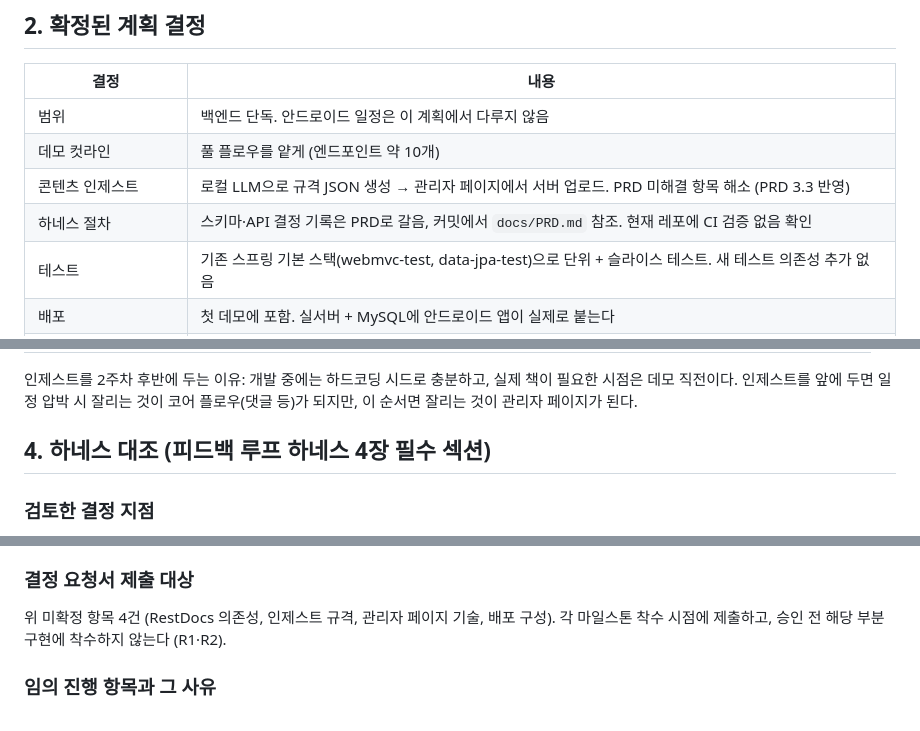
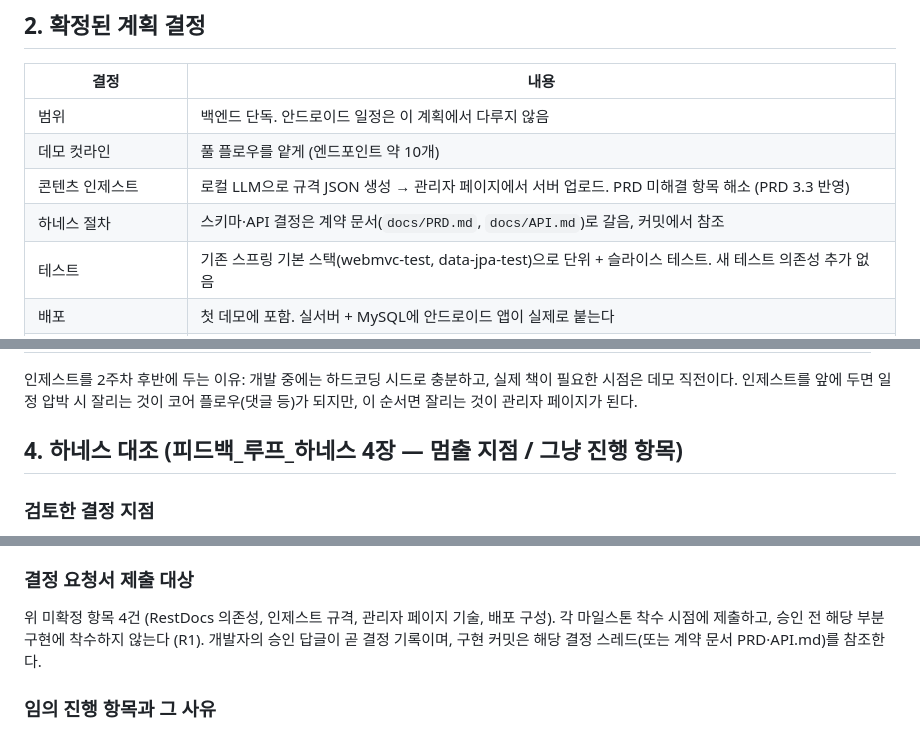
Before and after one commit to woowacourse-teams/2026-yeobaek, a Markdown page: backend/docs/개발계획.md, 3 parts joined by grey strips. Drawn GitHub-style.

Commit message:
docs: 개편된 하네스 규칙 번호에 맞게 개발 계획 참조 현행화
Co-Authored-By: Claude Fable 5 <noreply@anthropic.com>

```diff
--- a/backend/docs/개발계획.md
+++ b/backend/docs/개발계획.md
@@ -18,7 +18,7 @@
 | 범위 | 백엔드 단독. 안드로이드 일정은 이 계획에서 다루지 않음 |
 | 데모 컷라인 | 풀 플로우를 얕게 (엔드포인트 약 10개) |
 | 콘텐츠 인제스트 | 로컬 LLM으로 규격 JSON 생성 → 관리자 페이지에서 서버 업로드. PRD 미해결 항목 해소 (PRD 3.3 반영) |
-| 하네스 절차 | 스키마·API 결정 기록은 PRD로 갈음, 커밋에서 `docs/PRD.md` 참조. 현재 레포에 CI 검증 없음 확인 |
+| 하네스 절차 | 스키마·API 결정은 계약 문서(`docs/PRD.md`, `docs/API.md`)로 갈음, 커밋에서 참조 |
 | 테스트 | 기존 스프링 기본 스택(webmvc-test, data-jpa-test)으로 단위 + 슬라이스 테스트. 새 테스트 의존성 추가 없음 |
 | 배포 | 첫 데모에 포함. 실서버 + MySQL에 안드로이드 앱이 실제로 붙는다 |
 | 일정 압박 시 희생 순위 | 1순위: 관리자 페이지 (업로드 API는 사수) → 2순위: 홈 화면 API → 코어 플로우(회원·모임·읽기·진도·댓글)는 사수 |
@@ -46,7 +46,7 @@
 인제스트를 2주차 후반에 두는 이유: 개발 중에는 하드코딩 시드로 충분하고, 실제 책이 필요한 시점은 데모 직전이다.
 인제스트를 앞에 두면 일정 압박 시 잘리는 것이 코어 플로우(댓글 등)가 되지만, 이 순서면 잘리는 것이 관리자 페이지가 된다.
 
-## 4. 하네스 대조 (피드백 루프 하네스 4장 필수 섹션)
+## 4. 하네스 대조 (피드백_루프_하네스 4장 — 멈출 지점 / 그냥 진행 항목)
 
 ### 검토한 결정 지점
 
@@ -60,7 +60,7 @@
 
 ### 결정 요청서 제출 대상
 
-위 미확정 항목 4건 (RestDocs 의존성, 인제스트 규격, 관리자 페이지 기술, 배포 구성). 각 마일스톤 착수 시점에 제출하고, 승인 전 해당 부분 구현에 착수하지 않는다 (R1·R2).
+위 미확정 항목 4건 (RestDocs 의존성, 인제스트 규격, 관리자 페이지 기술, 배포 구성). 각 마일스톤 착수 시점에 제출하고, 승인 전 해당 부분 구현에 착수하지 않는다 (R1). 개발자의 승인 답글이 곧 결정 기록이며, 구현 커밋은 해당 결정 스레드(또는 계약 문서 PRD·API.md)를 참조한다.
 
 ### 임의 진행 항목과 그 사유
 
```
